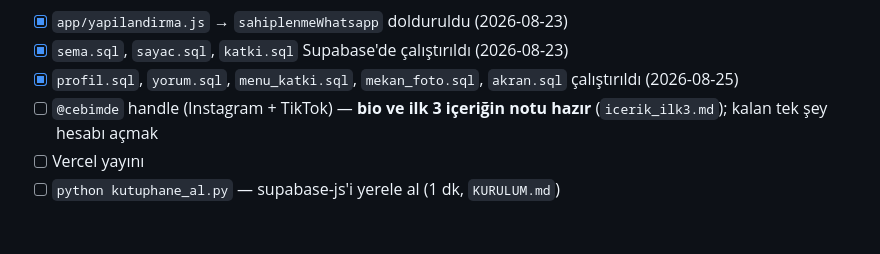
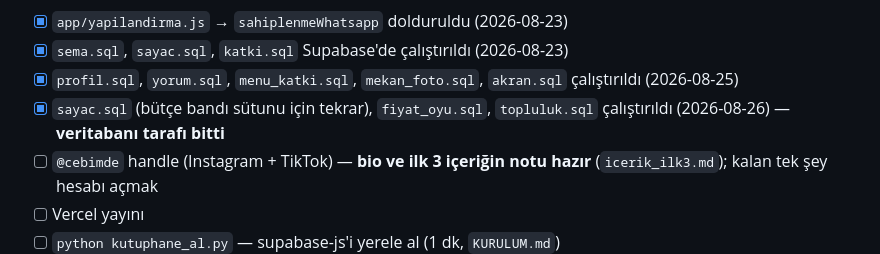
Before and after one commit to uzaygokcek941-sys/Oturalim, a Markdown page: CEBIMDE.md, the part around the change. Drawn GitHub-style; blank space fills up the shorter version.

Commit message:
docs: veritabani tarafi bitti -- kontrol listesi gercege getirildi
Liste 2026-08-25'te kalmisti; sayac.sql'in tekrar kosumu, fiyat_oyu.sql
ve topluluk.sql isaretlenmemisti. Kurulu olani "yapilacak" diye tutmak,
listenin kendisini guvenilmez yapar.

Co-Authored-By: Claude Opus 5 <noreply@anthropic.com>
Claude-Session: https://claude.ai/code/session_01KPrFXkt5BC2v8JhqDAcRm6

```diff
--- a/CEBIMDE.md
+++ b/CEBIMDE.md
@@ -288,6 +288,8 @@ tablosu geçti, `PAYLAS_FORM` sabiti kodda yok) · KVKK yer tutucu adresi
 - [x] `sema.sql`, `sayac.sql`, `katki.sql` Supabase'de çalıştırıldı (2026-08-23)
 - [x] `profil.sql`, `yorum.sql`, `menu_katki.sql`, `mekan_foto.sql`, `akran.sql`
       çalıştırıldı (2026-08-25)
+- [x] `sayac.sql` (bütçe bandı sütunu için tekrar), `fiyat_oyu.sql`,
+      `topluluk.sql` çalıştırıldı (2026-08-26) — **veritabanı tarafı bitti**
 - [ ] `@cebimde` handle (Instagram + TikTok) — **bio ve ilk 3 içeriğin notu
       hazır** (`icerik_ilk3.md`); kalan tek şey hesabı açmak
 - [ ] Vercel yayını
```
